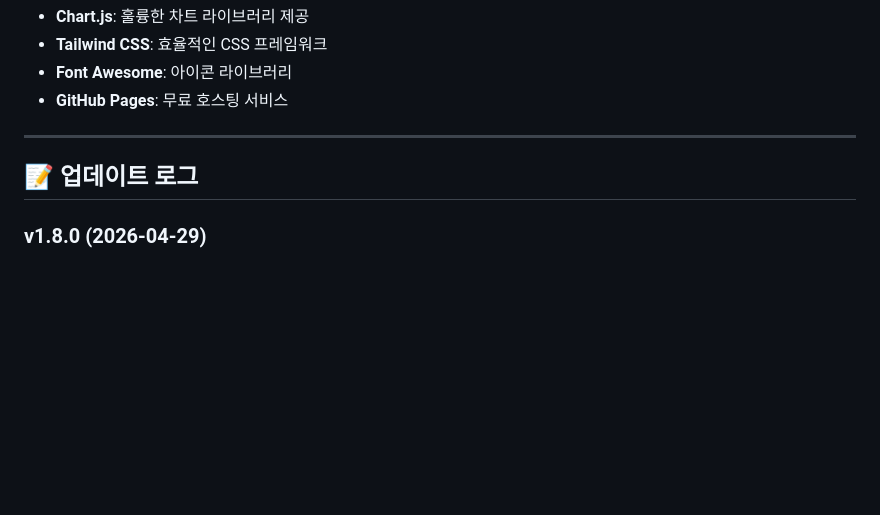
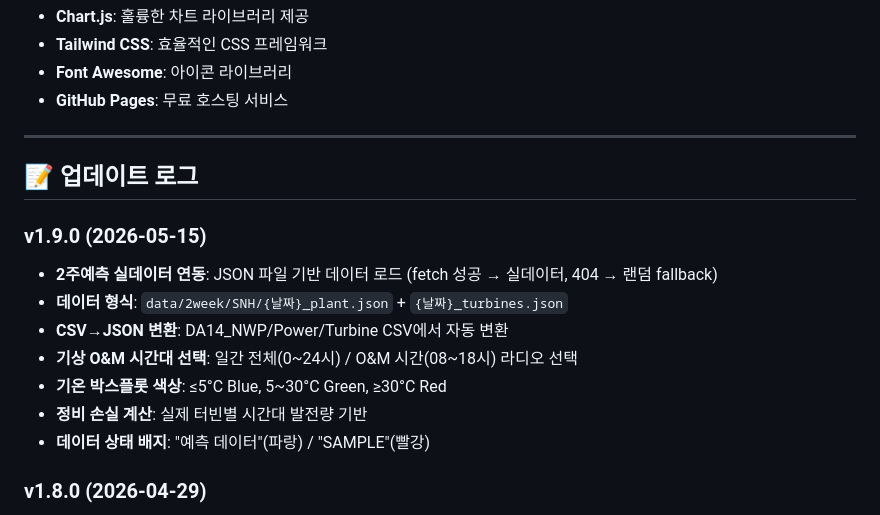
Before and after one commit to wpf2025/wpf2025.github.io, a Markdown page: README.md, the part around the change. Drawn GitHub-style; blank space fills up the shorter version.

Commit message:
v1.9.0: CHANGELOG, README 업데이트

```diff
--- a/README.md
+++ b/README.md
@@ -441,6 +441,15 @@ const destroyAllCharts = () => {
 
 ## 📝 업데이트 로그
 
+### v1.9.0 (2026-05-15)
+- **2주예측 실데이터 연동**: JSON 파일 기반 데이터 로드 (fetch 성공 → 실데이터, 404 → 랜덤 fallback)
+- **데이터 형식**: `data/2week/SNH/{날짜}_plant.json` + `{날짜}_turbines.json`
+- **CSV→JSON 변환**: DA14_NWP/Power/Turbine CSV에서 자동 변환
+- **기상 O&M 시간대 선택**: 일간 전체(0~24시) / O&M 시간(08~18시) 라디오 선택
+- **기온 박스플롯 색상**: ≤5°C Blue, 5~30°C Green, ≥30°C Red
+- **정비 손실 계산**: 실제 터빈별 시간대 발전량 기반
+- **데이터 상태 배지**: "예측 데이터"(파랑) / "SAMPLE"(빨강)
+
 ### v1.8.0 (2026-04-29)
 - **메뉴 구조 재편**: 사이드바를 WPF 시스템 전체 메뉴로 변경
 - **메인 홈 대시보드**: 서버 자원, 모델 학습/추론, O&M 발전소 현황(3개소), VPP 예측 현황
```
Also changed, not shown: CHANGELOG.md (+23 -0 lines).
